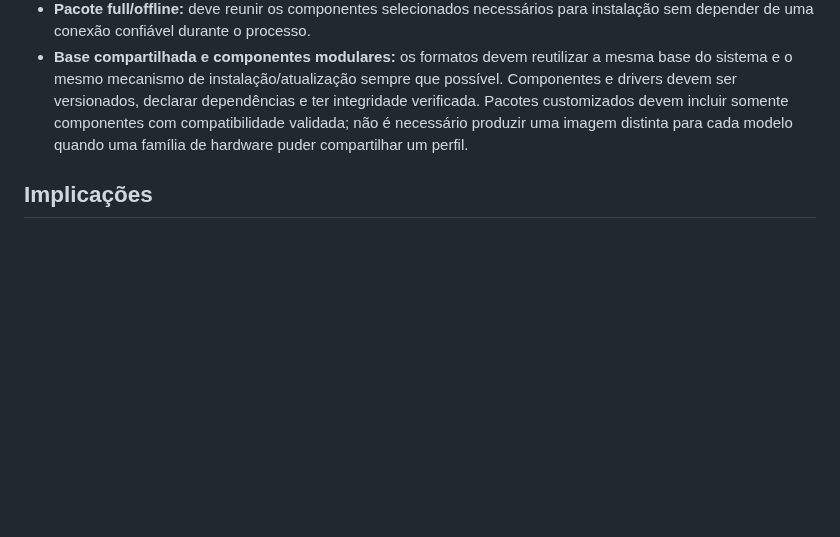
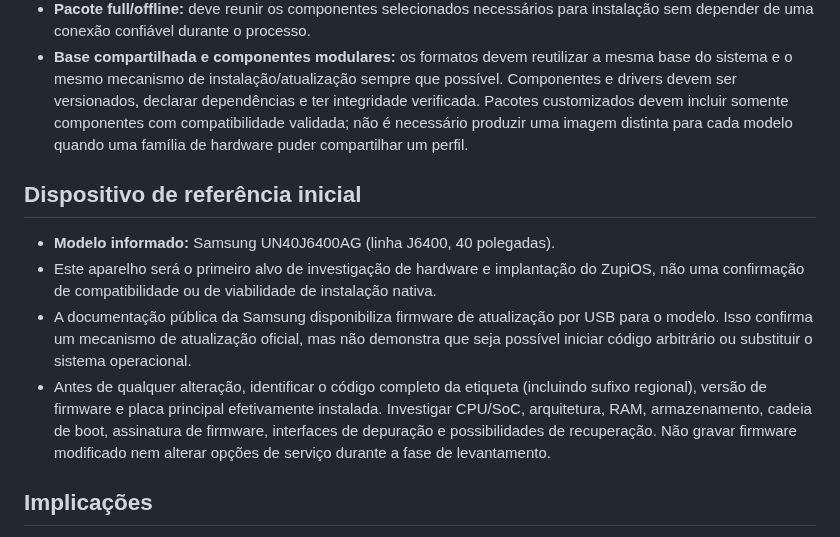
Before and after one commit to julianscunha/ZupiOS, a Markdown page: planning/decisions/0004-adaptacao-hardware-e-implantacao.md, the part around the change. Drawn GitHub-style; blank space fills up the shorter version.

Commit message:
Registra TV Samsung de referência para avaliação de hardware

```diff
--- a/planning/decisions/0004-adaptacao-hardware-e-implantacao.md
+++ b/planning/decisions/0004-adaptacao-hardware-e-implantacao.md
@@ -45,6 +45,13 @@ O ZupiOS deve separar o comportamento do sistema da forma como ele é inicializa
 - **Pacote full/offline:** deve reunir os componentes selecionados necessários para instalação sem depender de uma conexão confiável durante o processo.
 - **Base compartilhada e componentes modulares:** os formatos devem reutilizar a mesma base do sistema e o mesmo mecanismo de instalação/atualização sempre que possível. Componentes e drivers devem ser versionados, declarar dependências e ter integridade verificada. Pacotes customizados devem incluir somente componentes com compatibilidade validada; não é necessário produzir uma imagem distinta para cada modelo quando uma família de hardware puder compartilhar um perfil.
 
+## Dispositivo de referência inicial
+
+- **Modelo informado:** Samsung UN40J6400AG (linha J6400, 40 polegadas).
+- Este aparelho será o primeiro alvo de investigação de hardware e implantação do ZupiOS, não uma confirmação de compatibilidade ou de viabilidade de instalação nativa.
+- A documentação pública da Samsung disponibiliza firmware de atualização por USB para o modelo. Isso confirma um mecanismo de atualização oficial, mas não demonstra que seja possível iniciar código arbitrário ou substituir o sistema operacional.
+- Antes de qualquer alteração, identificar o código completo da etiqueta (incluindo sufixo regional), versão de firmware e placa principal efetivamente instalada. Investigar CPU/SoC, arquitetura, RAM, armazenamento, cadeia de boot, assinatura de firmware, interfaces de depuração e possibilidades de recuperação. Não gravar firmware modificado nem alterar opções de serviço durante a fase de levantamento.
+
 ## Implicações
 
 - A detecção de capacidades e a apresentação das opções viáveis são responsabilidades da implementação; a escolha entre alternativas compatíveis cabe ao usuário.
```
